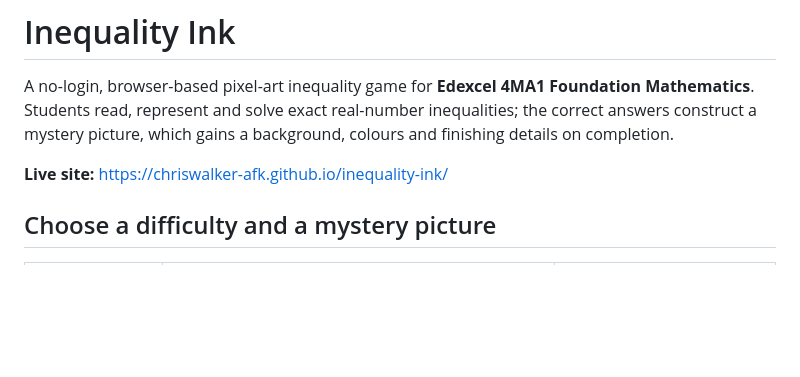
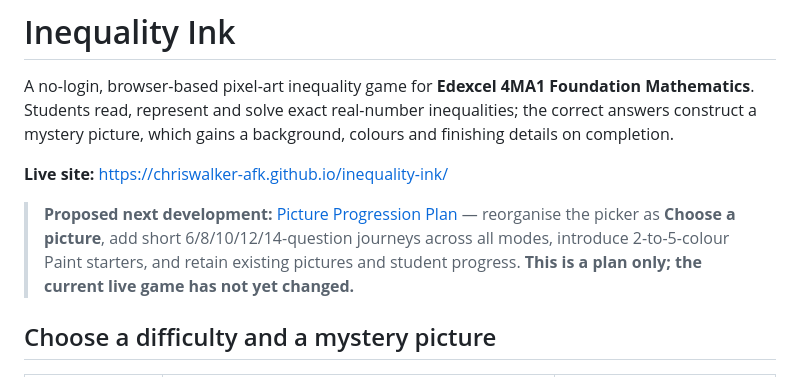
Before and after one commit to chriswalker-afk/inequality-ink, a Markdown page: README.md, the part around the change. GitHub-like rendering; blank space fills up the shorter version.

```diff
--- a/README.md
+++ b/README.md
@@ -3,6 +3,8 @@
 A no-login, browser-based pixel-art inequality game for **Edexcel 4MA1 Foundation Mathematics**. Students read, represent and solve exact real-number inequalities; the correct answers construct a mystery picture, which gains a background, colours and finishing details on completion.
 
 **Live site:** https://chriswalker-afk.github.io/inequality-ink/
+
+> **Proposed next development:** [Picture Progression Plan](PICTURE_PROGRESSION_PLAN.md) — reorganise the picker as **Choose a picture**, add short 6/8/10/12/14-question journeys across all modes, introduce 2-to-5-colour Paint starters, and retain existing pictures and student progress. **This is a plan only; the current live game has not yet changed.**
 
 ## Choose a difficulty and a mystery picture
 
```
Also changed, not shown: PICTURE_PROGRESSION_PLAN.md (added, +306 -0 lines).
